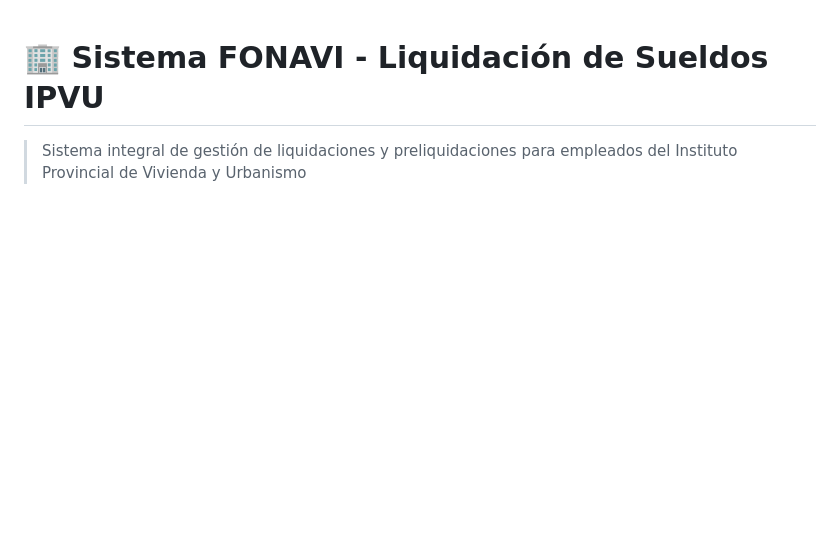
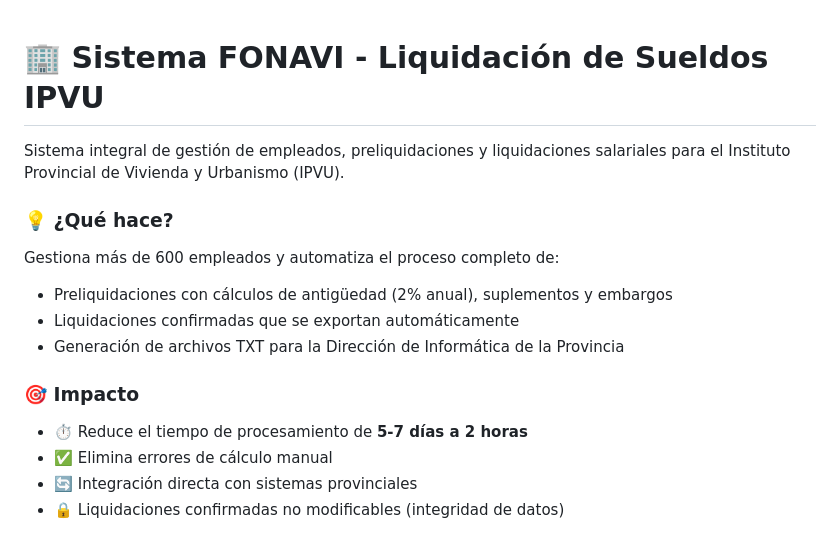
Before and after one commit to FernandoAVillarroel/fonavi_project, a Markdown page: README.md, the part around one of its changes. Drawn GitHub-style; blank space fills up the shorter version.

Commit message:
Enhance README with system overview and benefits
Updated project description and added impact details.

```diff
--- a/README.md
+++ b/README.md
@@ -1,6 +1,18 @@
 # 🏢 Sistema FONAVI - Liquidación de Sueldos IPVU
 
-> Sistema integral de gestión de liquidaciones y preliquidaciones para empleados del Instituto Provincial de Vivienda y Urbanismo
+Sistema integral de gestión de empleados, preliquidaciones y liquidaciones salariales para el Instituto Provincial de Vivienda y Urbanismo (IPVU).
+
+### 💡 ¿Qué hace?
+Gestiona más de 600 empleados y automatiza el proceso completo de:
+- Preliquidaciones con cálculos de antigüedad (2% anual), suplementos y embargos
+- Liquidaciones confirmadas que se exportan automáticamente
+- Generación de archivos TXT para la Dirección de Informática de la Provincia
+
+### 🎯 Impacto
+- ⏱️ Reduce el tiempo de procesamiento de **5-7 días a 2 horas**
+- ✅ Elimina errores de cálculo manual
+- 🔄 Integración directa con sistemas provinciales
+- 🔒 Liquidaciones confirmadas no modificables (integridad de datos)
 
 [![Django](https://img.shields.io/badge/Django-5.2-green.svg)](https://www.djangoproject.com/)
 [![Python](https://img.shields.io/badge/Python-3.13-blue.svg)](https://www.python.org/)
```
Also changed, not shown: other parts of README.md (+5 -1 lines).
